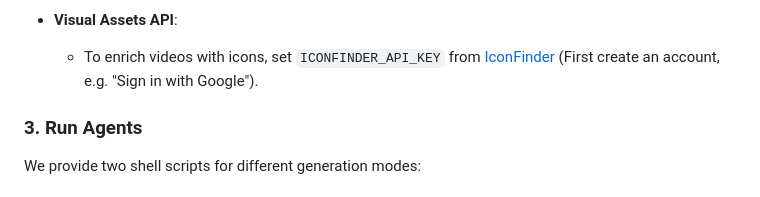
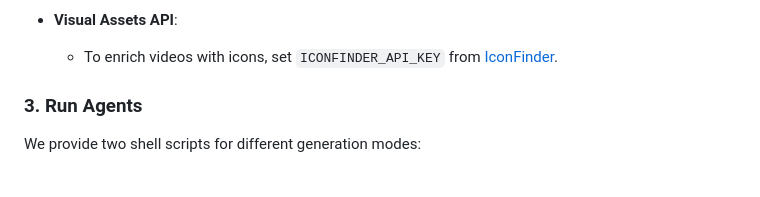
Before and after one commit to workingpleasewait/Code2Video, a Markdown page: README.md, the part around the change. GitHub-like rendering.

```diff
--- a/README.md
+++ b/README.md
@@ -225,7 +225,7 @@ Fill in your **API credentials** in `api_config.json`.
 
 * **Visual Assets API**:
 
-  * To enrich videos with icons, set `ICONFINDER_API_KEY` from [IconFinder](https://www.iconfinder.com/account/applications) (First create an account, e.g. "Sign in with Google").
+  * To enrich videos with icons, set `ICONFINDER_API_KEY` from [IconFinder](https://www.iconfinder.com/account/applications).
 
 ### 3. Run Agents
 
```
